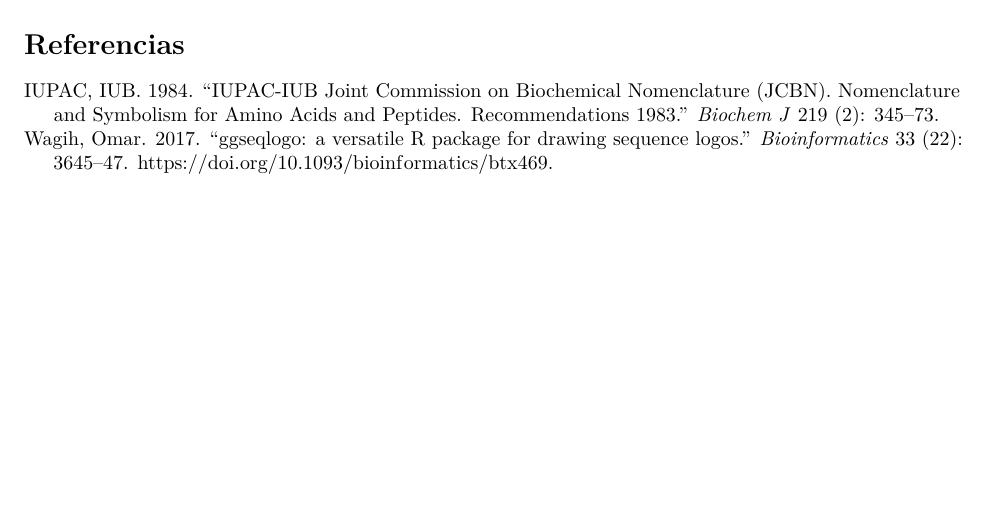
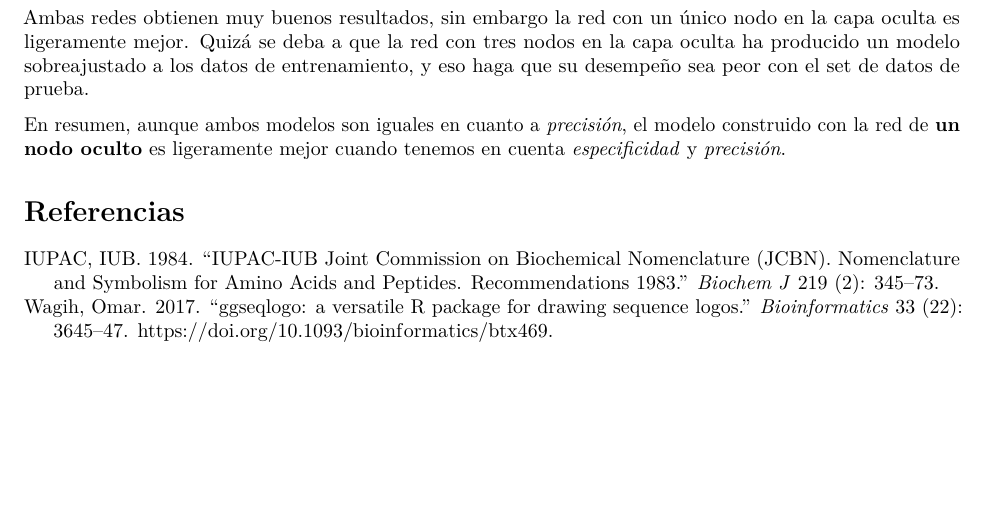
Before and after one commit to jorgevallejo/interaccion_peptido_MHCI, an R Markdown document (interaccion_peptido_MHCI.Rmd): part of page 6 of 6, cut at the place of the change. Rendered offline with R 4.5, knitr and Pandoc, then LaTeX, with nearby package versions; some code elsewhere in the file could not run offline.

Commit message:
Compare results from ANNs, and add comments

````diff
--- a/interaccion_peptido_MHCI.Rmd
+++ b/interaccion_peptido_MHCI.Rmd
@@ -406,5 +406,8 @@
              align = 'ccc')
 ```
 
+Ambas redes obtienen muy buenos resultados, sin embargo la red con un único nodo en la capa oculta es ligeramente mejor. Quizá se deba a que la red con tres nodos en la capa oculta ha producido un modelo sobreajustado a los datos de entrenamiento, y eso haga que su desempeño sea peor con el set de datos de prueba.
+
+En resumen, aunque ambos modelos son iguales en cuanto a _precisión_, el modelo construido con la red de **un nodo oculto** es ligeramente mejor cuando tenemos en cuenta _especificidad_ y _precisión_.
 
 # Referencias
````
